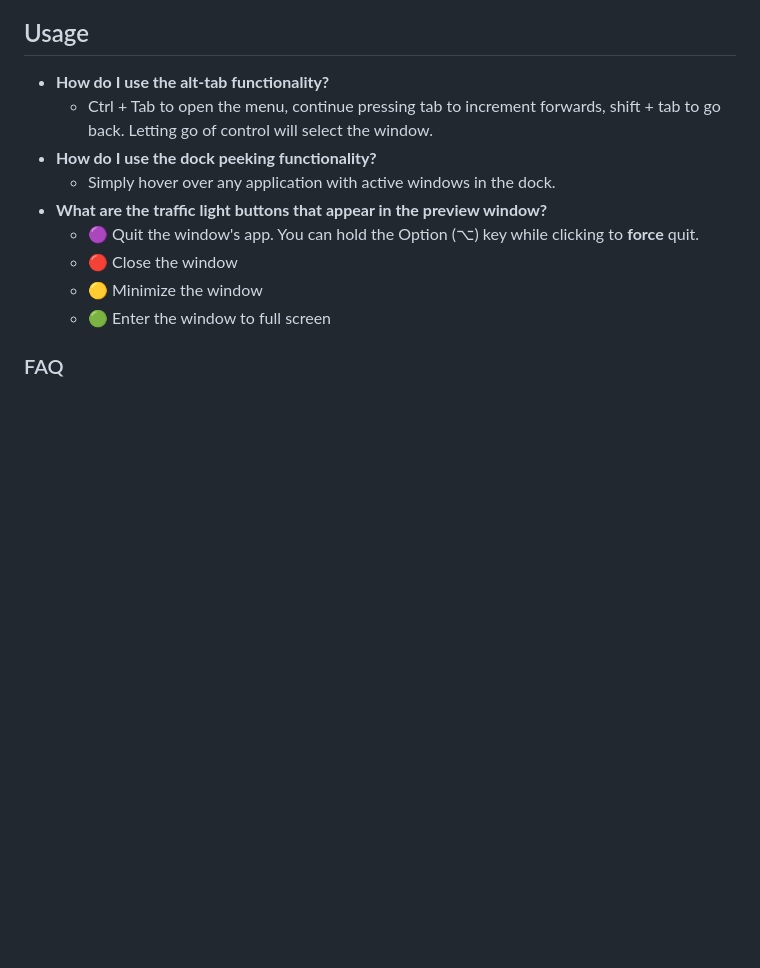
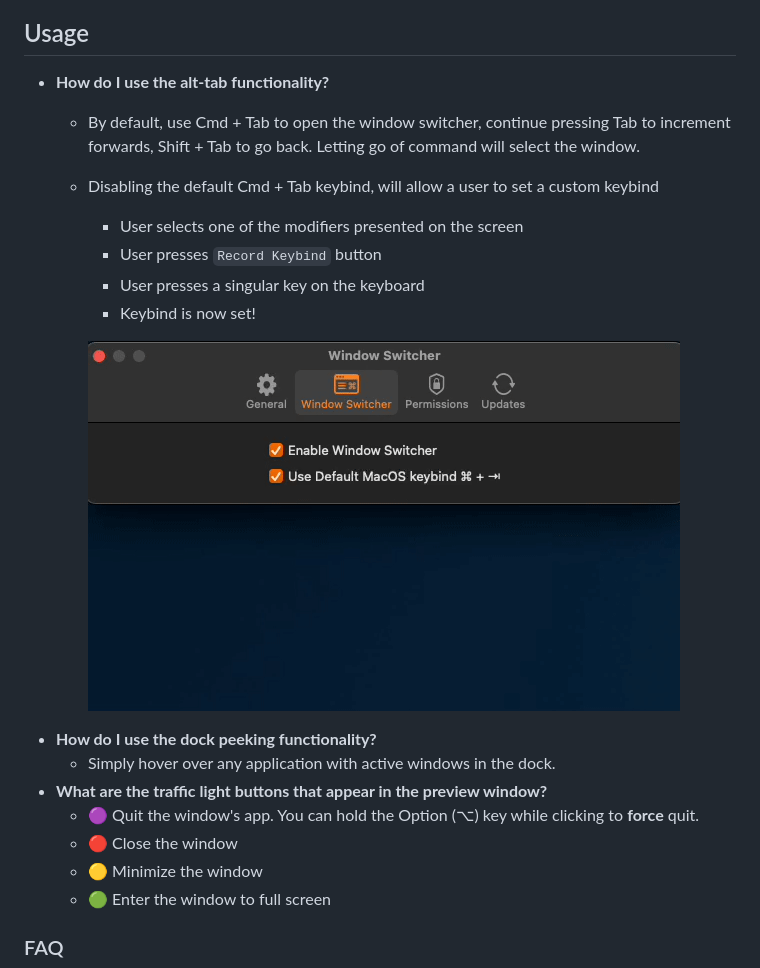
Before and after one commit to ejbills/DockDoor, a Markdown page: README.md, the part around the change. GitHub-like rendering; pictures changed too: resources/setKeybind.gif (added); blank space fills up the shorter version.

Commit message:
Enabling usage of custom user keybinds

```diff
--- a/README.md
+++ b/README.md
@@ -9,7 +9,14 @@ DockDoor is a macOS application developed with Swift and SwiftUI that allows use
 ## Usage
 
 - **How do I use the alt-tab functionality?**
-  - Ctrl + Tab to open the menu, continue pressing tab to increment forwards, shift + tab to go back. Letting go of control will select the window.
+  - By default, use Cmd + Tab to open the window switcher, continue pressing Tab to increment forwards, Shift + Tab to go back. Letting go of command will select the window.
+  - Disabling the default Cmd + Tab keybind, will allow a user to set a custom keybind
+      - User selects one of the modifiers presented on the screen
+      - User presses `Record Keybind` button
+      - User presses a singular key on the keyboard
+      - Keybind is now set!
+
+      ![Set keybind](./resources/setKeybind.gif)
 - **How do I use the dock peeking functionality?**
   - Simply hover over any application with active windows in the dock.
 - **What are the traffic light buttons that appear in the preview window?**
```
Also changed, not shown: 5 other files.
